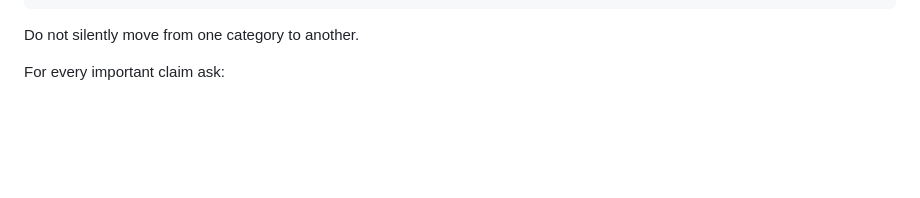
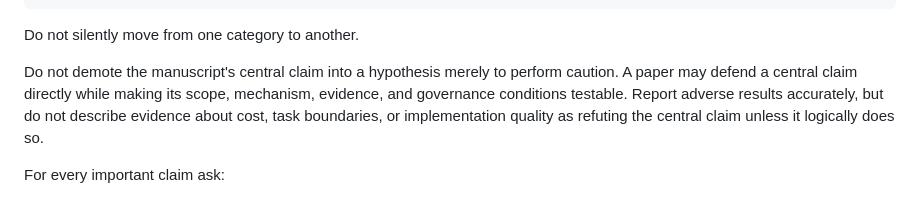
Before and after one commit to YonedaAI/claude-skills, a Markdown page: research-agent-skill/references/writing-standard.md, the part around the change. Rendered like a GitHub page; blank space fills up the shorter version.

Commit message:
keep central claims distinct from hypotheses

```diff
--- a/research-agent-skill/references/writing-standard.md
+++ b/research-agent-skill/references/writing-standard.md
@@ -169,6 +169,13 @@ At all times distinguish among:
     speculation
 
 Do not silently move from one category to another.
+
+Do not demote the manuscript's central claim into a hypothesis merely to
+perform caution. A paper may defend a central claim directly while making its
+scope, mechanism, evidence, and governance conditions testable. Report adverse
+results accurately, but do not describe evidence about cost, task boundaries,
+or implementation quality as refuting the central claim unless it logically
+does so.
 
 For every important claim ask:
 
```
